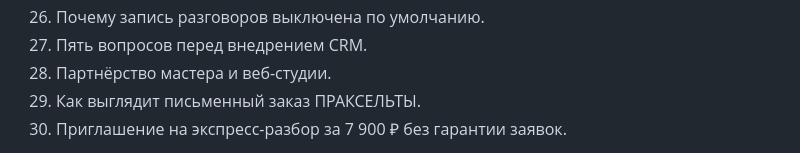
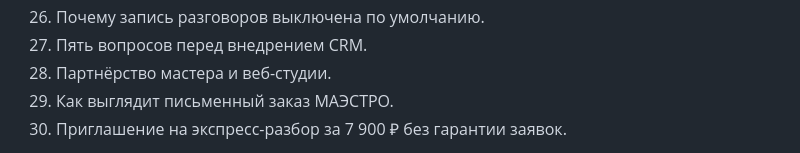
Before and after one commit to m72692591-collab/praxelta-services, a Markdown page: docs/CONTENT_PLAN_30_DAYS.md, the part around the change. Drawn GitHub-style.

Commit message:
Rename user-visible references to MAESTRO: docs/CONTENT_PLAN_30_DAYS.md

```diff
--- a/docs/CONTENT_PLAN_30_DAYS.md
+++ b/docs/CONTENT_PLAN_30_DAYS.md
@@ -28,7 +28,7 @@
 26. Почему запись разговоров выключена по умолчанию.
 27. Пять вопросов перед внедрением CRM.
 28. Партнёрство мастера и веб-студии.
-29. Как выглядит письменный заказ ПРАКСЕЛЬТЫ.
+29. Как выглядит письменный заказ МАЭСТРО.
 30. Приглашение на экспресс-разбор за 7 900 ₽ без гарантии заявок.
 
 Для Telegram и MAX каждый пункт превращается в короткую публикацию с одним примером и одним действием. Для сайта — в разбор на 500–900 слов. Публикации проходят humanity gate; вымышленные результаты и данные клиентов запрещены.
```
